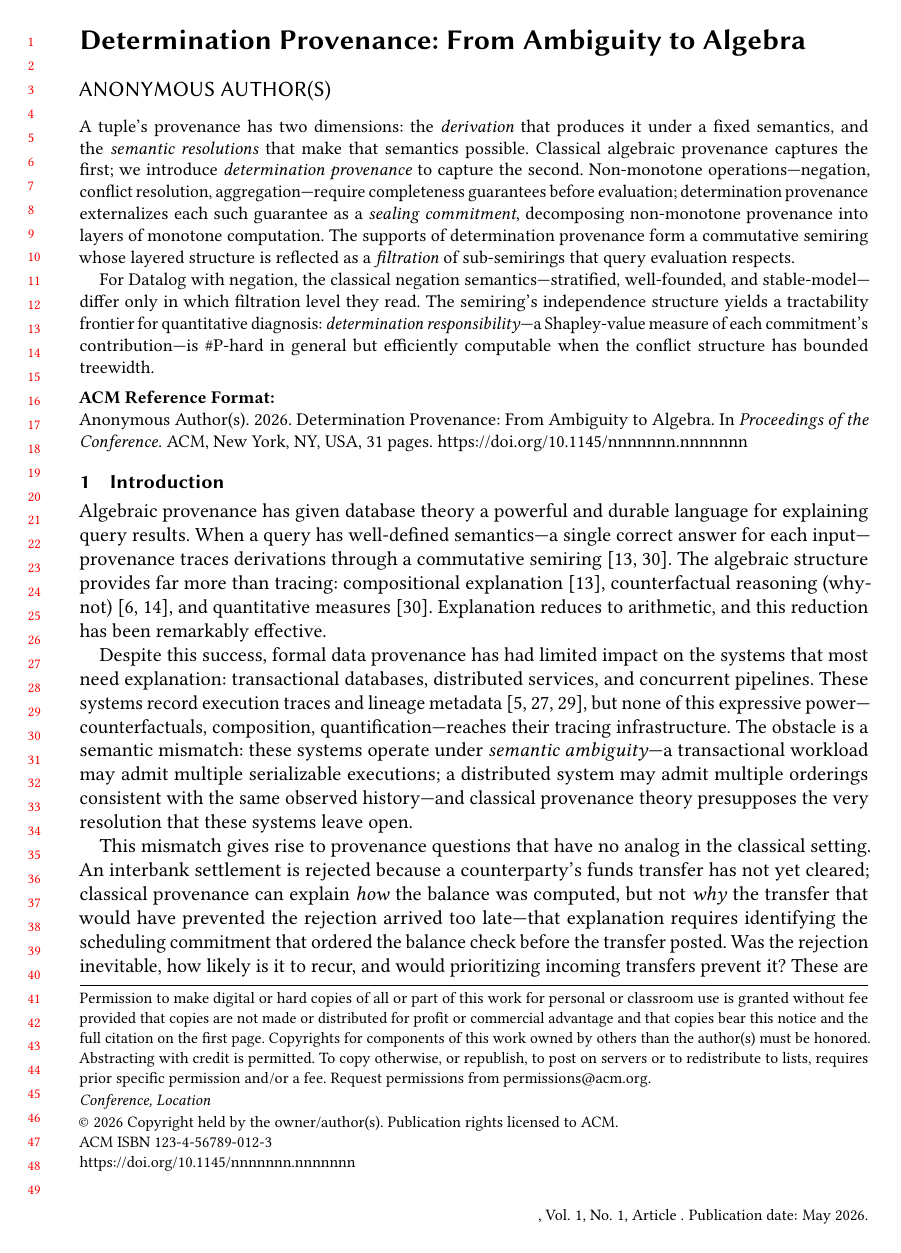
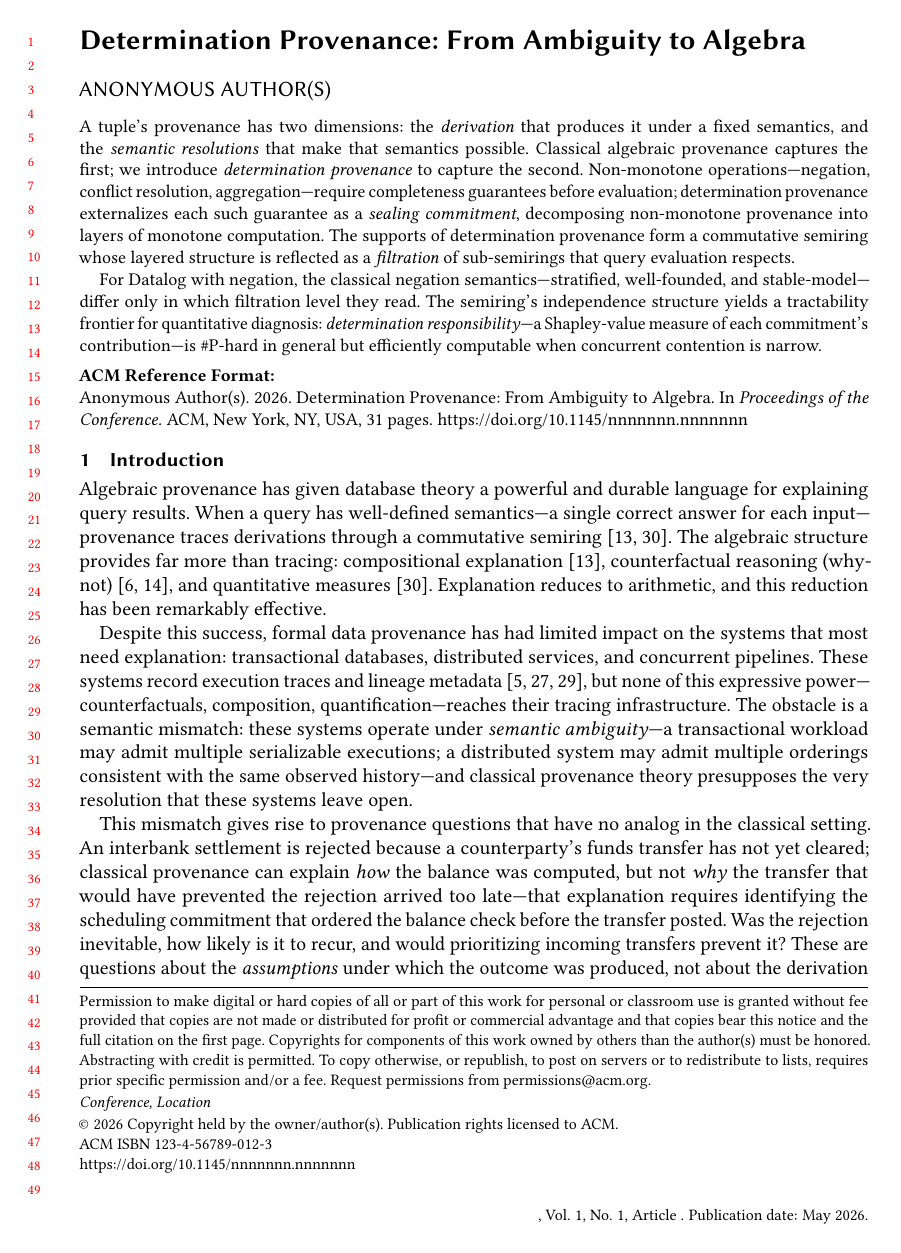
Before and after one commit to jhellerstein/provenance, a LaTeX paper (main.tex): page 1 of 31. Compiled offline with pdfLaTeX.

Commit message:
Fix abstract orphan: 'bounded treewidth' → 'narrow concurrent contention'

```diff
--- a/main.tex
+++ b/main.tex
@@ -86,8 +86,8 @@
   The semiring's independence structure yields a tractability frontier
   for quantitative diagnosis: \emph{determination responsibility}---a
   Shapley-value measure of each commitment's contribution---is
-  \#P-hard in general but efficiently computable when the conflict
-  structure has bounded treewidth.
+  \#P-hard in general but efficiently computable when concurrent
+  contention is narrow.
 \end{abstract}
 
 \maketitle
```
